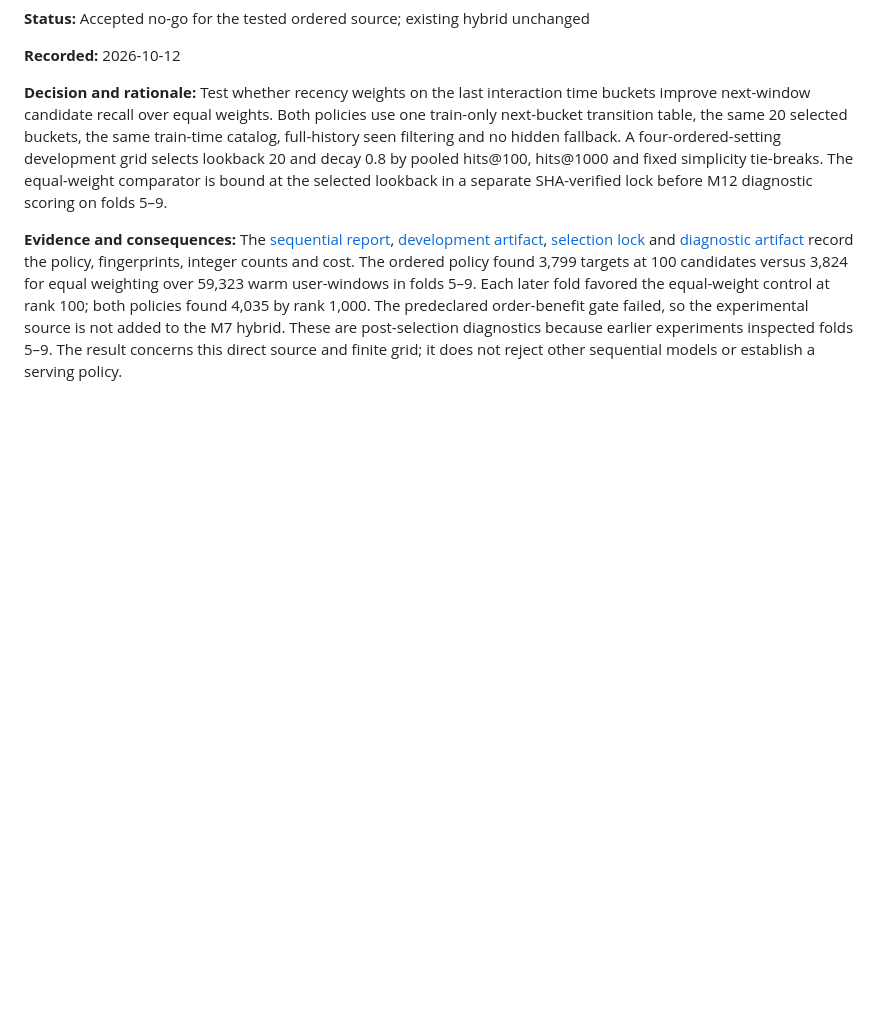
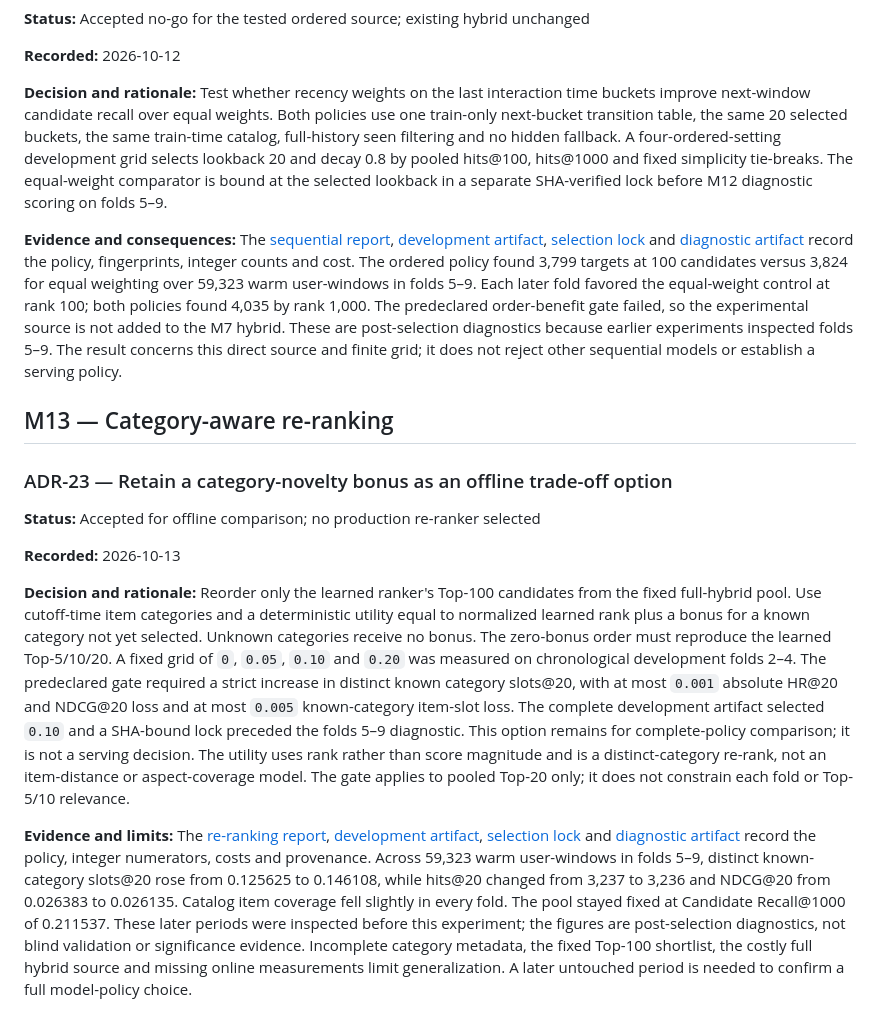
Before and after one commit to Thazg/ecommerce-recsys, a Markdown page: docs/DECISIONS.md, the part around the change. Rendered like a GitHub page; blank space fills up the shorter version.

Commit message:
docs: explain re-ranking protocol and decision

```diff
--- a/docs/DECISIONS.md
+++ b/docs/DECISIONS.md
@@ -518,3 +518,42 @@ order-benefit gate failed, so the experimental source is not added to the M7
 hybrid. These are post-selection diagnostics because earlier experiments
 inspected folds 5–9. The result concerns this direct source and finite grid;
 it does not reject other sequential models or establish a serving policy.
+
+## M13 — Category-aware re-ranking
+
+### ADR-23 — Retain a category-novelty bonus as an offline trade-off option
+
+**Status:** Accepted for offline comparison; no production re-ranker selected
+
+**Recorded:** 2026-10-13
+
+**Decision and rationale:** Reorder only the learned ranker's Top-100 candidates
+from the fixed full-hybrid pool. Use cutoff-time item categories and a
+deterministic utility equal to normalized learned rank plus a bonus for a
+known category not yet selected. Unknown categories receive no bonus. The
+zero-bonus order must reproduce the learned Top-5/10/20. A fixed grid of
+`0`, `0.05`, `0.10` and `0.20` was measured on chronological development
+folds 2–4. The predeclared gate required a strict increase in distinct known
+category slots@20, with at most `0.001` absolute HR@20 and NDCG@20 loss and
+at most `0.005` known-category item-slot loss. The complete development
+artifact selected `0.10` and a SHA-bound lock preceded the folds 5–9
+diagnostic. This option remains for complete-policy comparison; it is not a
+serving decision. The utility uses rank rather than score magnitude and is a
+distinct-category re-rank, not an item-distance or aspect-coverage model.
+The gate applies to pooled Top-20 only; it does not constrain each fold or
+Top-5/10 relevance.
+
+**Evidence and limits:** The [re-ranking report](DIVERSITY_RERANKING_REPORT.md),
+[development artifact](../benchmarks/ranking/diversity_development_v1.json),
+[selection lock](../benchmarks/ranking/diversity_selection_lock_v1.json) and
+[diagnostic artifact](../benchmarks/ranking/diversity_diagnostic_v1.json)
+record the policy, integer numerators, costs and provenance. Across 59,323
+warm user-windows in folds 5–9, distinct known-category slots@20 rose from
+0.125625 to 0.146108, while hits@20 changed from 3,237 to 3,236 and
+NDCG@20 from 0.026383 to 0.026135. Catalog item coverage fell slightly in
+every fold. The pool stayed fixed at Candidate Recall@1000 of 0.211537.
+These later periods were inspected before this experiment; the figures are
+post-selection diagnostics, not blind validation or significance evidence.
+Incomplete category metadata, the fixed Top-100 shortlist, the costly full
+hybrid source and missing online measurements limit generalization. A later
+untouched period is needed to confirm a full model-policy choice.
```
Also changed, not shown: docs/DIVERSITY_RERANKING_REPORT.md (added, +216 -0 lines), docs/METRICS_AND_PROTOCOLS.md (+4 -0 lines).
